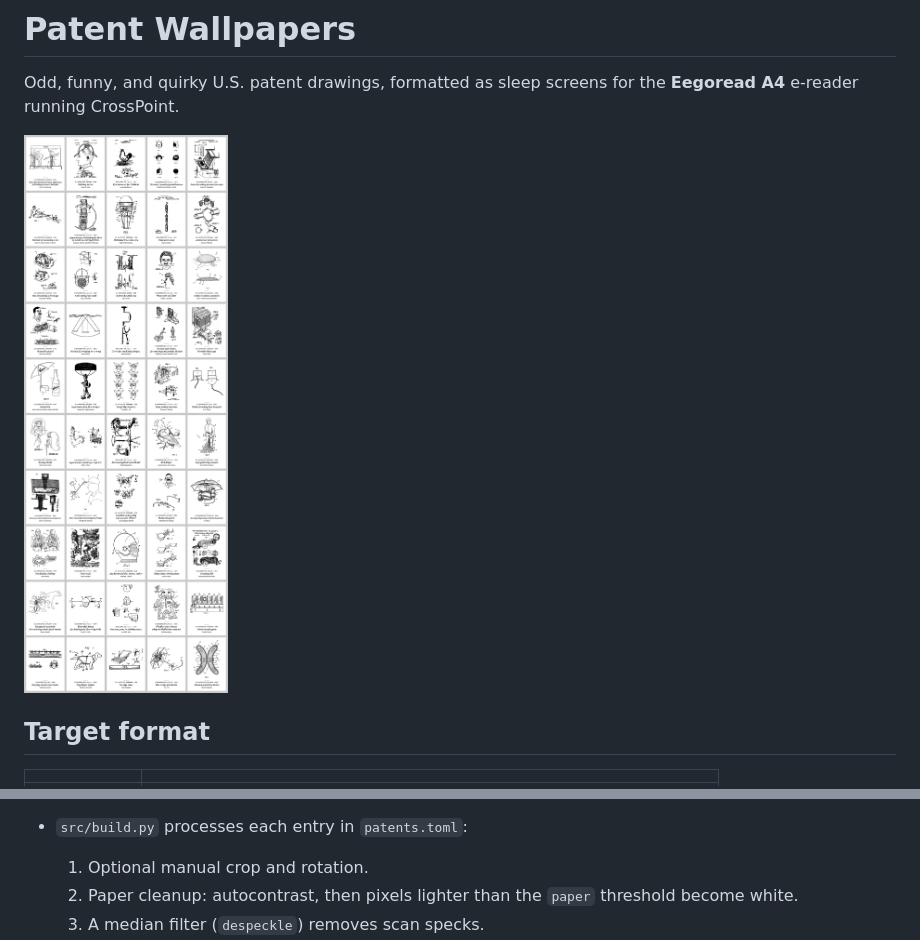
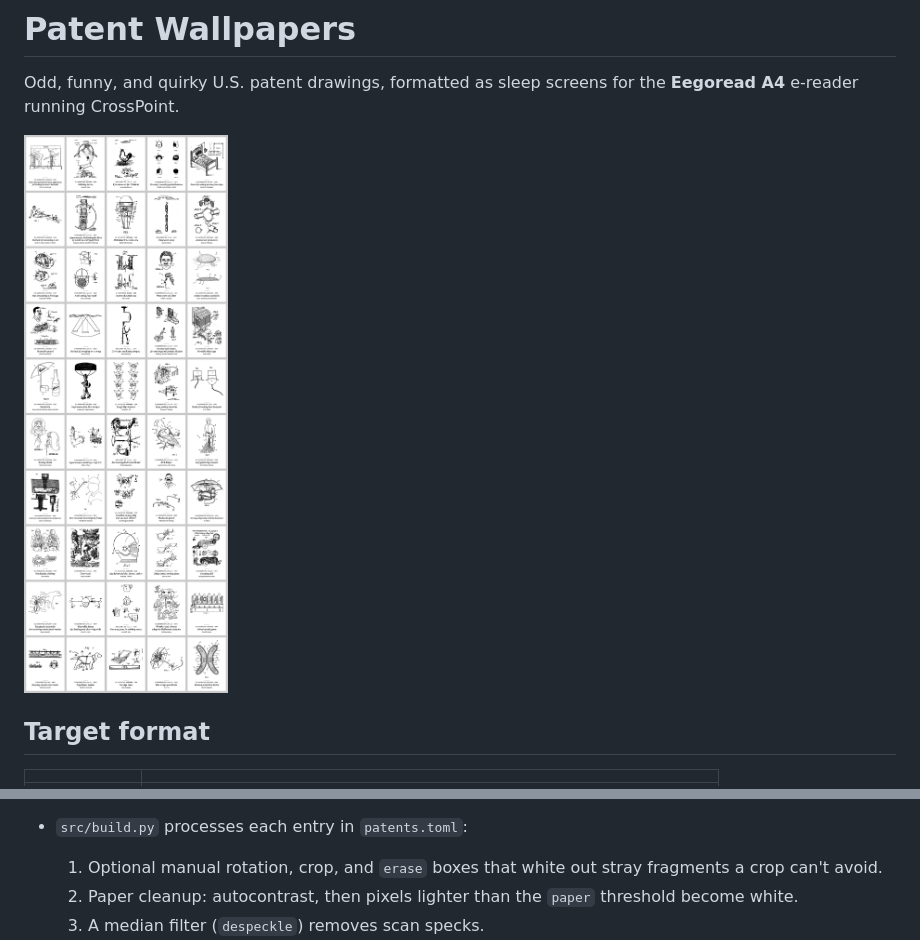
Before and after one commit to johnlago/patent-wallpapers, a Markdown page: README.md, 2 parts joined by grey strips. Drawn GitHub-style; pictures changed too: output/contact-sheet.png.

```diff
--- a/README.md
+++ b/README.md
@@ -65,7 +65,8 @@ make build      # render output/{2bpp,gray-2000,preview}/ and output/contact-she
   overrides in `patents.toml` where needed. USPTO scans have wider margins than
   Google's images, so old sheets usually need a tighter `crop`.
 - `src/build.py` processes each entry in `patents.toml`:
-  1. Optional manual crop and rotation.
+  1. Optional manual rotation, crop, and `erase` boxes that white out stray
+     fragments a crop can't avoid.
   2. Paper cleanup: autocontrast, then pixels lighter than the `paper` threshold
      become white.
   3. A median filter (`despeckle`) removes scan specks.
```
Also changed, not shown: output/preview/us256265a-device-for-waking-persons-from.png, 4 other files.
